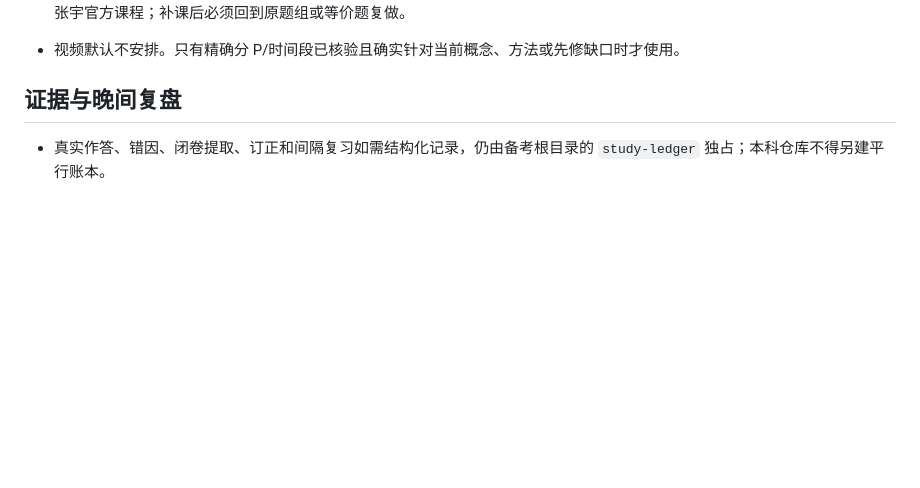
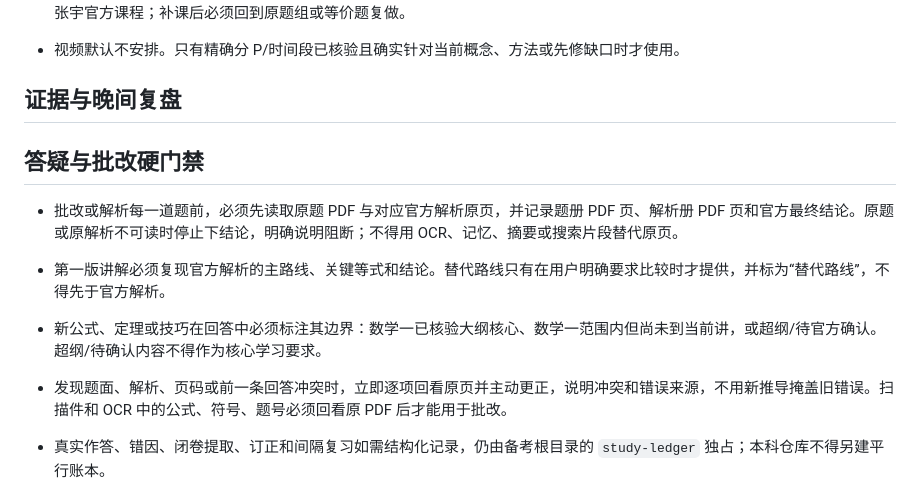
Before and after one commit to Evan-Joseph/math2-flashcards, a Markdown page: AGENTS.md, the part around the change. Rendered like a GitHub page; blank space fills up the shorter version.

Commit message:
强化数学官方解析优先门禁

```diff
--- a/AGENTS.md
+++ b/AGENTS.md
@@ -29,6 +29,13 @@
 
 ## 证据与晚间复盘
 
+## 答疑与批改硬门禁
+
+- 批改或解析每一道题前，必须先读取原题 PDF 与对应官方解析原页，并记录题册 PDF 页、解析册 PDF 页和官方最终结论。原题或原解析不可读时停止下结论，明确说明阻断；不得用 OCR、记忆、摘要或搜索片段替代原页。
+- 第一版讲解必须复现官方解析的主路线、关键等式和结论。替代路线只有在用户明确要求比较时才提供，并标为“替代路线”，不得先于官方解析。
+- 新公式、定理或技巧在回答中必须标注其边界：数学一已核验大纲核心、数学一范围内但尚未到当前讲，或超纲/待官方确认。超纲/待确认内容不得作为核心学习要求。
+- 发现题面、解析、页码或前一条回答冲突时，立即逐项回看原页并主动更正，说明冲突和错误来源，不用新推导掩盖旧错误。扫描件和 OCR 中的公式、符号、题号必须回看原 PDF 后才能用于批改。
+
 - 真实作答、错因、闭卷提取、订正和间隔复习如需结构化记录，仍由备考根目录的 `study-ledger` 独占；本科仓库不得另建平行账本。
 - `study-ledger` 的只读入口为 `/Users/joseph/.agents/tools/study-ledger/study-ledger`。沉浸时钟公开只读 API 可随时查询；总控负责读取并向本科线程分发数学会话、净时长和备注事实，约 07:00/22:30 只是固定汇总点。本科线程不自行设置定时任务。总控未提供、接口失败或响应不可解析时保留相关字段为 `unknown`，不得写成 0 或“无学习”。
 - 沉浸时钟的净时长、会话状态和备注只作执行事实。它们不能证明完成、正确率或掌握；撤回和跨日口径以 API 汇总字段为准。
```
Also changed, not shown: 00_学习状态.md (+1 -0 lines).
